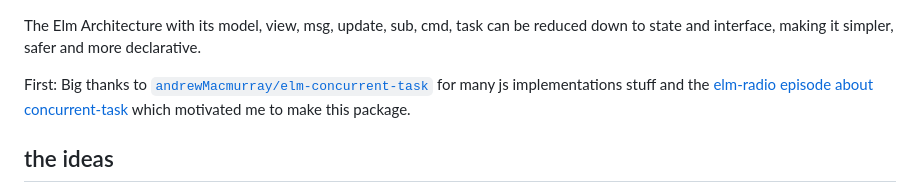
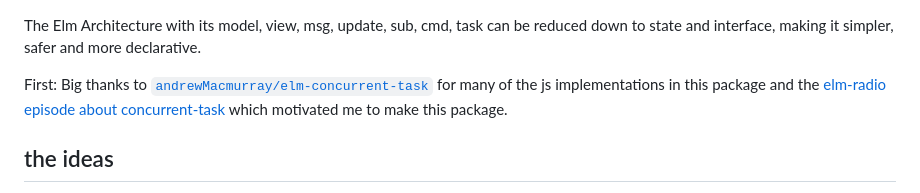
Before and after one commit to lue-bird/elm-state-interface, a Markdown page: README.md, the part around the change. Rendered like a GitHub page.

Commit message:
thanks reword

```diff
--- a/README.md
+++ b/README.md
@@ -1,7 +1,7 @@
 The Elm Architecture with its model, view, msg, update, sub, cmd, task
 can be reduced down to state and interface, making it simpler, safer and more declarative.
 
-First: Big thanks to [`andrewMacmurray/elm-concurrent-task`](https://dark.elm.dmy.fr/packages/andrewMacmurray/elm-concurrent-task/latest/) for many js implementations stuff and the [elm-radio episode about concurrent-task](https://elm-radio.com/episode/elm-concurrent-task) which motivated me to make this package.
+First: Big thanks to [`andrewMacmurray/elm-concurrent-task`](https://dark.elm.dmy.fr/packages/andrewMacmurray/elm-concurrent-task/latest/) for many of the js implementations in this package and the [elm-radio episode about concurrent-task](https://elm-radio.com/episode/elm-concurrent-task) which motivated me to make this package.
 
 ## the ideas
 - cmds, tasks, subs and view are combined into one big view/subscriptions-like function
```
